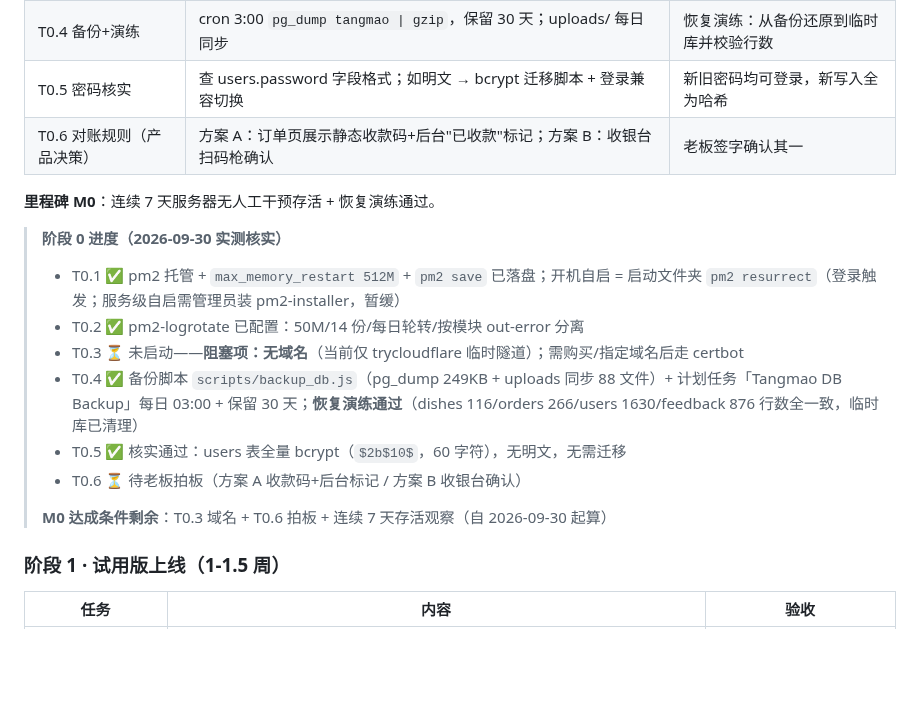
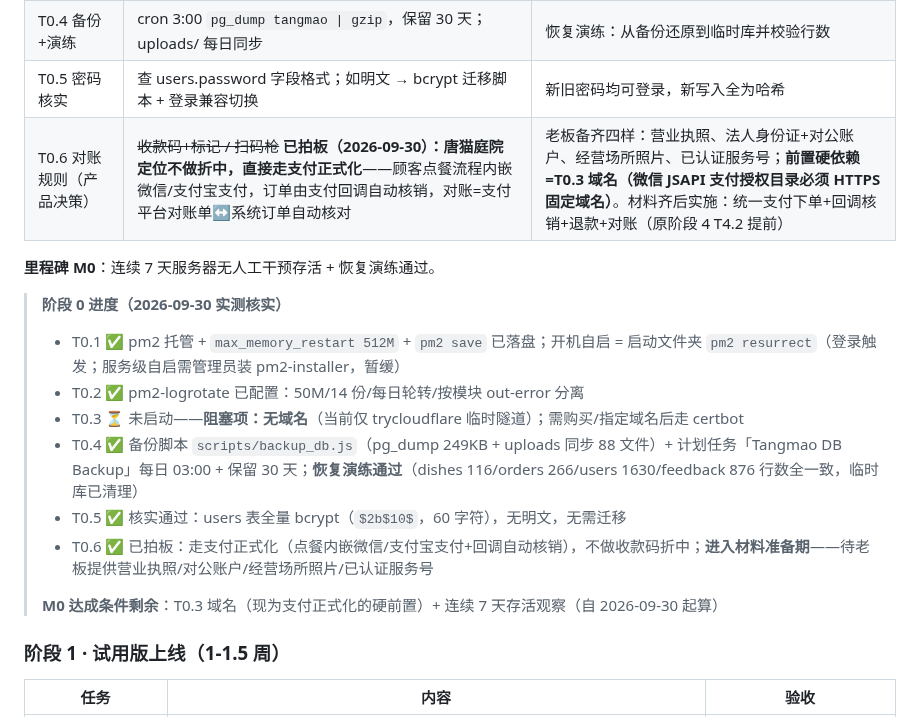
Before and after one commit to ZeCatiX/tangmao-canteen, a Markdown page: docs/商用化路线图与开发计划.md, the part around the change. Drawn GitHub-style; blank space fills up the shorter version.

Commit message:
产品决策: T0.6对账定案走支付正式化(点餐内嵌微信支付+回调核销,原T4.2提前)——不做收款码折中,材料清单与域名硬前置已注明

```diff
--- a/docs/商用化路线图与开发计划.md
+++ b/docs/商用化路线图与开发计划.md
@@ -120,7 +120,7 @@
 | T0.3 HTTPS | 域名解析 → certbot Let's Encrypt → Nginx 301 强制跳转 → 反代 3000 | 扫码 HTTPS 全绿、锁标有效 |
 | T0.4 备份+演练 | cron 3:00 `pg_dump tangmao \| gzip`，保留 30 天；uploads/ 每日同步 | 恢复演练：从备份还原到临时库并校验行数 |
 | T0.5 密码核实 | 查 users.password 字段格式；如明文 → bcrypt 迁移脚本 + 登录兼容切换 | 新旧密码均可登录，新写入全为哈希 |
-| T0.6 对账规则（产品决策）| 方案 A：订单页展示静态收款码+后台"已收款"标记；方案 B：收银台扫码枪确认 | 老板签字确认其一 |
+| T0.6 对账规则（产品决策）| ~~收款码+标记 / 扫码枪~~ **已拍板（2026-09-30）：唐猫庭院定位不做折中，直接走支付正式化**——顾客点餐流程内嵌微信/支付宝支付，订单由支付回调自动核销，对账=支付平台对账单↔系统订单自动核对 | 老板备齐四样：营业执照、法人身份证+对公账户、经营场所照片、已认证服务号；**前置硬依赖=T0.3 域名（微信 JSAPI 支付授权目录必须 HTTPS 固定域名）**。材料齐后实施：统一支付下单+回调核销+退款+对账（原阶段 4 T4.2 提前） |
 
 **里程碑 M0**：连续 7 天服务器无人工干预存活 + 恢复演练通过。
 
@@ -130,9 +130,9 @@
 > - T0.3 ⏳ 未启动——**阻塞项：无域名**（当前仅 trycloudflare 临时隧道）；需购买/指定域名后走 certbot
 > - T0.4 ✅ 备份脚本 `scripts/backup_db.js`（pg_dump 249KB + uploads 同步 88 文件）+ 计划任务「Tangmao DB Backup」每日 03:00 + 保留 30 天；**恢复演练通过**（dishes 116/orders 266/users 1630/feedback 876 行数全一致，临时库已清理）
 > - T0.5 ✅ 核实通过：users 表全量 bcrypt（`$2b$10$`，60 字符），无明文，无需迁移
-> - T0.6 ⏳ 待老板拍板（方案 A 收款码+后台标记 / 方案 B 收银台确认）
+> - T0.6 ✅ 已拍板：走支付正式化（点餐内嵌微信/支付宝支付+回调自动核销），不做收款码折中；**进入材料准备期**——待老板提供营业执照/对公账户/经营场所照片/已认证服务号
 >
-> **M0 达成条件剩余**：T0.3 域名 + T0.6 拍板 + 连续 7 天存活观察（自 2026-09-30 起算）
+> **M0 达成条件剩余**：T0.3 域名（现为支付正式化的硬前置）+ 连续 7 天存活观察（自 2026-09-30 起算）
 
 ### 阶段 1 · 试用版上线（1-1.5 周）
 
```
